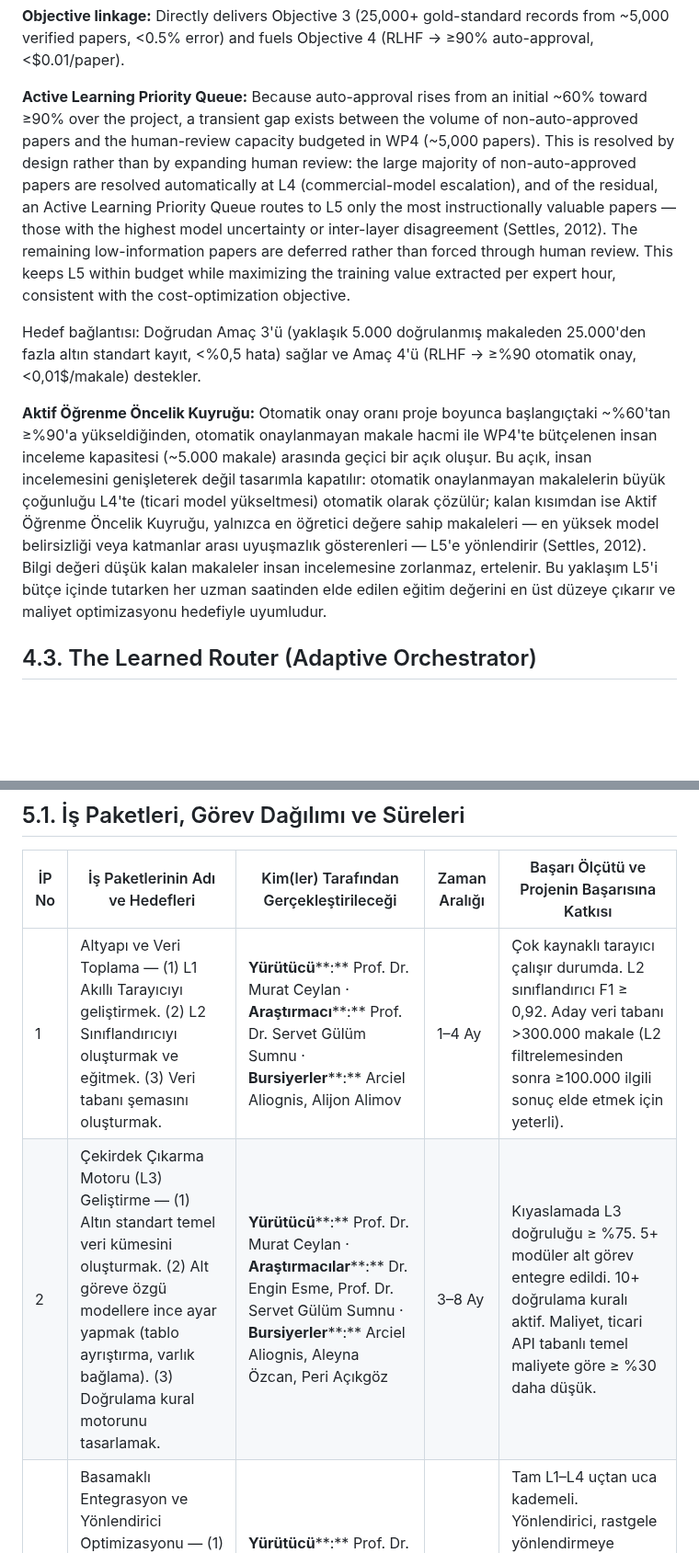
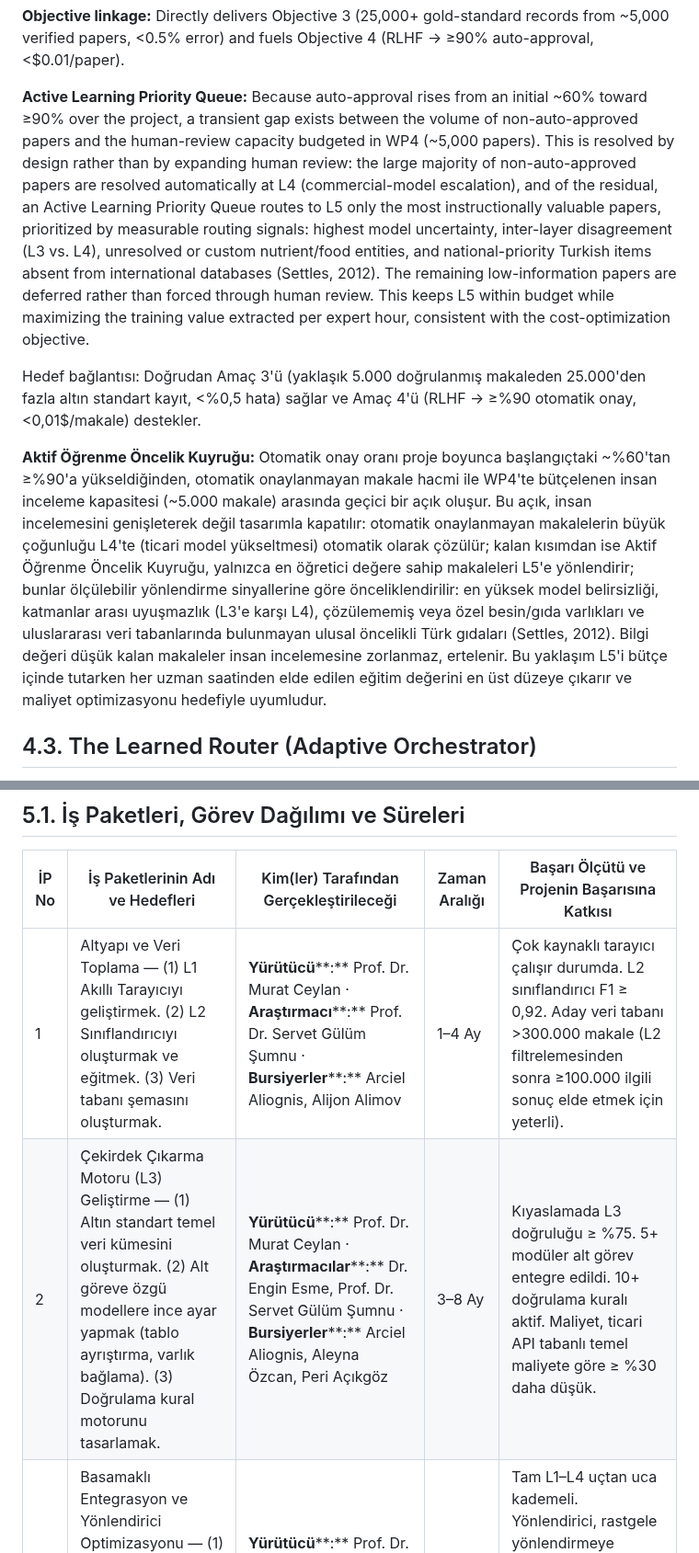
Before and after one commit to ArcielB/OpenNutri, a Markdown page: OpenNutriLatestVersion.md, 2 parts joined by grey strips. Shown at 92% size. GitHub-like rendering; blank space fills up the shorter version.

```diff
--- a/OpenNutriLatestVersion.md
+++ b/OpenNutriLatestVersion.md
@@ -680,11 +682,11 @@ Kalibrasyon sırasında (~500 makale) her iki bursiyer de her makaleyi bağıms
 
 **Objective linkage:** Directly delivers Objective 3 (25,000+ gold-standard records from ~5,000 verified papers, <0.5% error) and fuels Objective 4 (RLHF → ≥90% auto-approval, <$0.01/paper).
 
-**Active Learning Priority Queue:** Because auto-approval rises from an initial ~60% toward ≥90% over the project, a transient gap exists between the volume of non-auto-approved papers and the human-review capacity budgeted in WP4 (~5,000 papers). This is resolved by design rather than by expanding human review: the large majority of non-auto-approved papers are resolved automatically at L4 (commercial-model escalation), and of the residual, an Active Learning Priority Queue routes to L5 only the most instructionally valuable papers — those with the highest model uncertainty or inter-layer disagreement (Settles, 2012). The remaining low-information papers are deferred rather than forced through human review. This keeps L5 within budget while maximizing the training value extracted per expert hour, consistent with the cost-optimization objective.
+**Active Learning Priority Queue:** Because auto-approval rises from an initial ~60% toward ≥90% over the project, a transient gap exists between the volume of non-auto-approved papers and the human-review capacity budgeted in WP4 (~5,000 papers). This is resolved by design rather than by expanding human review: the large majority of non-auto-approved papers are resolved automatically at L4 (commercial-model escalation), and of the residual, an Active Learning Priority Queue routes to L5 only the most instructionally valuable papers, prioritized by measurable routing signals: highest model uncertainty, inter-layer disagreement (L3 vs. L4), unresolved or custom nutrient/food entities, and national-priority Turkish items absent from international databases (Settles, 2012). The remaining low-information papers are deferred rather than forced through human review. This keeps L5 within budget while maximizing the training value extracted per expert hour, consistent with the cost-optimization objective.
 
 Hedef bağlantısı: Doğrudan Amaç 3'ü (yaklaşık 5.000 doğrulanmış makaleden 25.000'den fazla altın standart kayıt, <%0,5 hata) sağlar ve Amaç 4'ü (RLHF → ≥%90 otomatik onay, <0,01$/makale) destekler.
 
-**Aktif Öğrenme Öncelik Kuyruğu:** Otomatik onay oranı proje boyunca başlangıçtaki ~%60'tan ≥%90'a yükseldiğinden, otomatik onaylanmayan makale hacmi ile WP4'te bütçelenen insan inceleme kapasitesi (~5.000 makale) arasında geçici bir açık oluşur. Bu açık, insan incelemesini genişleterek değil tasarımla kapatılır: otomatik onaylanmayan makalelerin büyük çoğunluğu L4'te (ticari model yükseltmesi) otomatik olarak çözülür; kalan kısımdan ise Aktif Öğrenme Öncelik Kuyruğu, yalnızca en öğretici değere sahip makaleleri — en yüksek model belirsizliği veya katmanlar arası uyuşmazlık gösterenleri — L5'e yönlendirir (Settles, 2012). Bilgi değeri düşük kalan makaleler insan incelemesine zorlanmaz, ertelenir. Bu yaklaşım L5'i bütçe içinde tutarken her uzman saatinden elde edilen eğitim değerini en üst düzeye çıkarır ve maliyet optimizasyonu hedefiyle uyumludur.
+**Aktif Öğrenme Öncelik Kuyruğu:** Otomatik onay oranı proje boyunca başlangıçtaki ~%60'tan ≥%90'a yükseldiğinden, otomatik onaylanmayan makale hacmi ile WP4'te bütçelenen insan inceleme kapasitesi (~5.000 makale) arasında geçici bir açık oluşur. Bu açık, insan incelemesini genişleterek değil tasarımla kapatılır: otomatik onaylanmayan makalelerin büyük çoğunluğu L4'te (ticari model yükseltmesi) otomatik olarak çözülür; kalan kısımdan ise Aktif Öğrenme Öncelik Kuyruğu, yalnızca en öğretici değere sahip makaleleri L5'e yönlendirir; bunlar ölçülebilir yönlendirme sinyallerine göre önceliklendirilir: en yüksek model belirsizliği, katmanlar arası uyuşmazlık (L3'e karşı L4), çözülememiş veya özel besin/gıda varlıkları ve uluslararası veri tabanlarında bulunmayan ulusal öncelikli Türk gıdaları (Settles, 2012). Bilgi değeri düşük kalan makaleler insan incelemesine zorlanmaz, ertelenir. Bu yaklaşım L5'i bütçe içinde tutarken her uzman saatinden elde edilen eğitim değerini en üst düzeye çıkarır ve maliyet optimizasyonu hedefiyle uyumludur.
 
 ## 4.3. The Learned Router (Adaptive Orchestrator)
 
@@ -974,6 +976,6 @@ Etik: Bu proje yalnızca açık erişimli veya kurumsal lisanslı bilimsel yayı
 
 | İP No | İş Paketlerinin Adı ve Hedefleri | Kim(ler) Tarafından Gerçekleştirileceği | Zaman Aralığı | Başarı Ölçütü ve Projenin Başarısına Katkısı |
 | --- | --- | --- | --- | --- |
-| 1 | Altyapı ve Veri Toplama — (1) L1 Akıllı Tarayıcıyı geliştirmek. (2) L2 Sınıflandırıcıyı oluşturmak ve eğitmek. (3) Veri tabanı şemasını oluşturmak. | **Yürütücü****:** Prof. Dr. Murat Ceylan · **Araştırmacı****:** Prof. Dr. Servet Gülüm Sumnu · **Bursiyerler****:** Arciel Aliognis, Alijon Alimov | 1–4 Ay | Çok kaynaklı tarayıcı çalışır durumda. L2 sınıflandırıcı F1 ≥ 0,92. Aday veri tabanı >300.000 makale (L2 filtrelemesinden sonra ≥100.000 ilgili sonuç elde etmek için yeterli). |
-| 2 | Çekirdek Çıkarma Motoru (L3) Geliştirme — (1) Altın standart temel veri kümesini oluşturmak. (2) Alt göreve özgü modellere ince ayar yapmak (tablo ayrıştırma, varlık bağlama). (3) Doğrulama kural motorunu tasarlamak. | **Yürütücü****:** Prof. Dr. Murat Ceylan · **Araştırmacılar****:** Dr. Engin Esme, Prof. Dr. Servet Gülüm Sumnu · **Bursiyerler****:** Arciel Aliognis, Aleyna Özcan, Peri Açıkgöz | 3–8 Ay | Kıyaslamada L3 doğruluğu ≥ %75. 5+ modüler alt görev entegre edildi. 10+ doğrulama kuralı aktif. Maliyet, ticari API tabanlı temel maliyete göre ≥ %30 daha düşük. |
+| 1 | Altyapı ve Veri Toplama — (1) L1 Akıllı Tarayıcıyı geliştirmek. (2) L2 Sınıflandırıcıyı oluşturmak ve eğitmek. (3) Veri tabanı şemasını oluşturmak. | **Yürütücü****:** Prof. Dr. Murat Ceylan · **Araştırmacı****:** Prof. Dr. Servet Gülüm Şumnu · **Bursiyerler****:** Arciel Aliognis, Alijon Alimov | 1–4 Ay | Çok kaynaklı tarayıcı çalışır durumda. L2 sınıflandırıcı F1 ≥ 0,92. Aday veri tabanı >300.000 makale (L2 filtrelemesinden sonra ≥100.000 ilgili sonuç elde etmek için yeterli). |
+| 2 | Çekirdek Çıkarma Motoru (L3) Geliştirme — (1) Altın standart temel veri kümesini oluşturmak. (2) Alt göreve özgü modellere ince ayar yapmak (tablo ayrıştırma, varlık bağlama). (3) Doğrulama kural motorunu tasarlamak. | **Yürütücü****:** Prof. Dr. Murat Ceylan · **Araştırmacılar****:** Dr. Engin Esme, Prof. Dr. Servet Gülüm Şumnu · **Bursiyerler****:** Arciel Aliognis, Aleyna Özcan, Peri Açıkgöz | 3–8 Ay | Kıyaslamada L3 doğruluğu ≥ %75. 5+ modüler alt görev entegre edildi. 10+ doğrulama kuralı aktif. Maliyet, ticari API tabanlı temel maliyete göre ≥ %30 daha düşük. |
 | 3 | Basamaklı Entegrasyon ve Yönlendirici Optimizasyonu — (1) L4'ü (Ticari API'ler) entegre etmek. (2) Dinamik prompt mühendisliği geliştirmek. (3) Öğrenilmiş Yönlendiriciyi eğitmek. | **Yürütücü****:** Prof. Dr. Murat Ceylan · **Araştırmacı****:** Dr. Engin Esme · **Bursiyerler****:** Arciel Aliognis, Alijon Alimov | 5–10 Ay | Tam L1–L4 uçtan uca kademeli. Yönlendirici, rastgele yönlendirmeye kıyasla ≥ %20 maliyet düşüşü sağlıyor. Modüler yükseltme çalışır durumda. Uçtan uca gecikme < 60s/makale (L5 hariç). Makale başına maliyet < 0,03$. |
```
Also changed, not shown: other parts of OpenNutriLatestVersion.md (+11 -9 lines).
